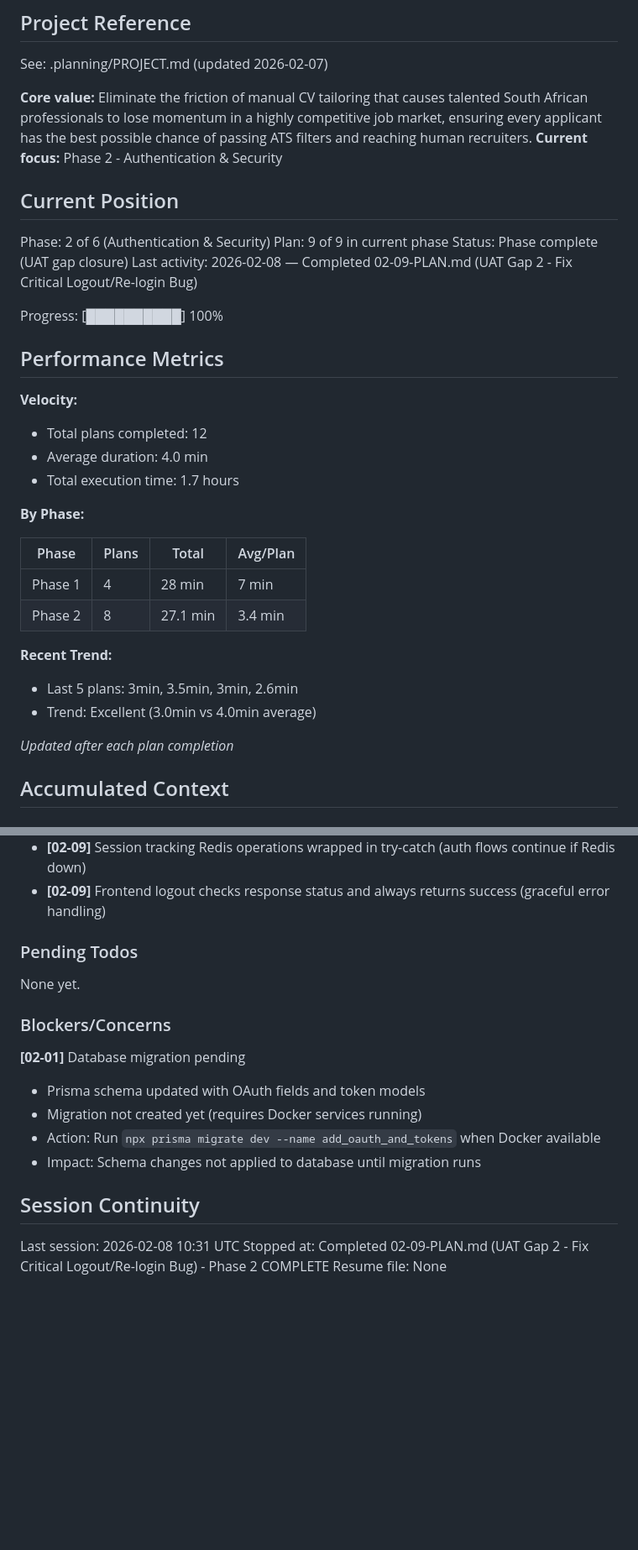
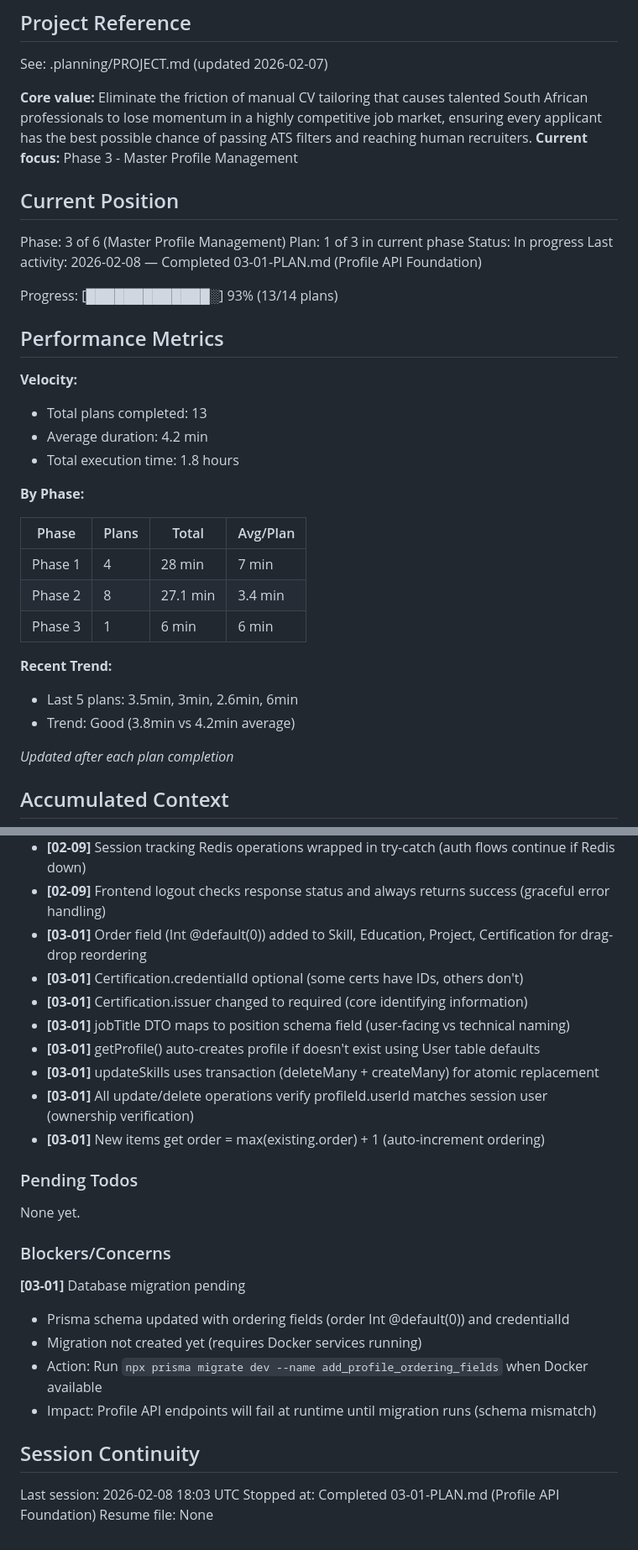
Before and after one commit to siphiwewritescode/maxed-cv, a Markdown page: .planning/STATE.md, 2 parts joined by grey strips. Shown at 84% size. Rendered like a GitHub page; blank space fills up the shorter version.

Commit message:
docs(03-01): complete Profile API Foundation plan
Tasks completed: 2/2
- Task 1: Update Prisma schema with ordering and credentialId fields
- Task 2: Create Profile module with full CRUD API (17 endpoints)

SUMMARY: .planning/phases/03-master-profile-management/03-01-SUMMARY.md

```diff
--- a/.planning/STATE.md
+++ b/.planning/STATE.md
@@ -5,23 +5,23 @@
 See: .planning/PROJECT.md (updated 2026-02-07)
 
 **Core value:** Eliminate the friction of manual CV tailoring that causes talented South African professionals to lose momentum in a highly competitive job market, ensuring every applicant has the best possible chance of passing ATS filters and reaching human recruiters.
-**Current focus:** Phase 2 - Authentication & Security
+**Current focus:** Phase 3 - Master Profile Management
 
 ## Current Position
 
-Phase: 2 of 6 (Authentication & Security)
-Plan: 9 of 9 in current phase
-Status: Phase complete (UAT gap closure)
-Last activity: 2026-02-08 — Completed 02-09-PLAN.md (UAT Gap 2 - Fix Critical Logout/Re-login Bug)
+Phase: 3 of 6 (Master Profile Management)
+Plan: 1 of 3 in current phase
+Status: In progress
+Last activity: 2026-02-08 — Completed 03-01-PLAN.md (Profile API Foundation)
 
-Progress: [██████████] 100%
+Progress: [█████████████░] 93% (13/14 plans)
 
 ## Performance Metrics
 
 **Velocity:**
-- Total plans completed: 12
-- Average duration: 4.0 min
-- Total execution time: 1.7 hours
+- Total plans completed: 13
+- Average duration: 4.2 min
+- Total execution time: 1.8 hours
 
 **By Phase:**
 
@@ -29,10 +29,11 @@ Progress: [██████████] 100%
 |-------|-------|-------|----------|
 | Phase 1 | 4 | 28 min | 7 min |
 | Phase 2 | 8 | 27.1 min | 3.4 min |
+| Phase 3 | 1 | 6 min | 6 min |
 
 **Recent Trend:**
-- Last 5 plans: 3min, 3.5min, 3min, 2.6min
-- Trend: Excellent (3.0min vs 4.0min average)
+- Last 5 plans: 3.5min, 3min, 2.6min, 6min
+- Trend: Good (3.8min vs 4.2min average)
 
 *Updated after each plan completion*
 
@@ -94,6 +95,14 @@ Recent decisions affecting current work:
 - **[02-09]** Logout always clears cookie (even if session.destroy or Redis fails) prevents stale session race conditions
 - **[02-09]** Session tracking Redis operations wrapped in try-catch (auth flows continue if Redis down)
 - **[02-09]** Frontend logout checks response status and always returns success (graceful error handling)
+- **[03-01]** Order field (Int @default(0)) added to Skill, Education, Project, Certification for drag-drop reordering
+- **[03-01]** Certification.credentialId optional (some certs have IDs, others don't)
+- **[03-01]** Certification.issuer changed to required (core identifying information)
+- **[03-01]** jobTitle DTO maps to position schema field (user-facing vs technical naming)
+- **[03-01]** getProfile() auto-creates profile if doesn't exist using User table defaults
+- **[03-01]** updateSkills uses transaction (deleteMany + createMany) for atomic replacement
+- **[03-01]** All update/delete operations verify profileId.userId matches session user (ownership verification)
+- **[03-01]** New items get order = max(existing.order) + 1 (auto-increment ordering)
 
 ### Pending Todos
 
@@ -101,14 +110,14 @@ None yet.
 
 ### Blockers/Concerns
 
-**[02-01]** Database migration pending
-- Prisma schema updated with OAuth fields and token models
+**[03-01]** Database migration pending
+- Prisma schema updated with ordering fields (order Int @default(0)) and credentialId
 - Migration not created yet (requires Docker services running)
-- Action: Run `npx prisma migrate dev --name add_oauth_and_tokens` when Docker available
-- Impact: Schema changes not applied to database until migration runs
+- Action: Run `npx prisma migrate dev --name add_profile_ordering_fields` when Docker available
+- Impact: Profile API endpoints will fail at runtime until migration runs (schema mismatch)
 
 ## Session Continuity
 
-Last session: 2026-02-08 10:31 UTC
-Stopped at: Completed 02-09-PLAN.md (UAT Gap 2 - Fix Critical Logout/Re-login Bug) - Phase 2 COMPLETE
+Last session: 2026-02-08 18:03 UTC
+Stopped at: Completed 03-01-PLAN.md (Profile API Foundation)
 Resume file: None
```
Also changed, not shown: 1 other file.
